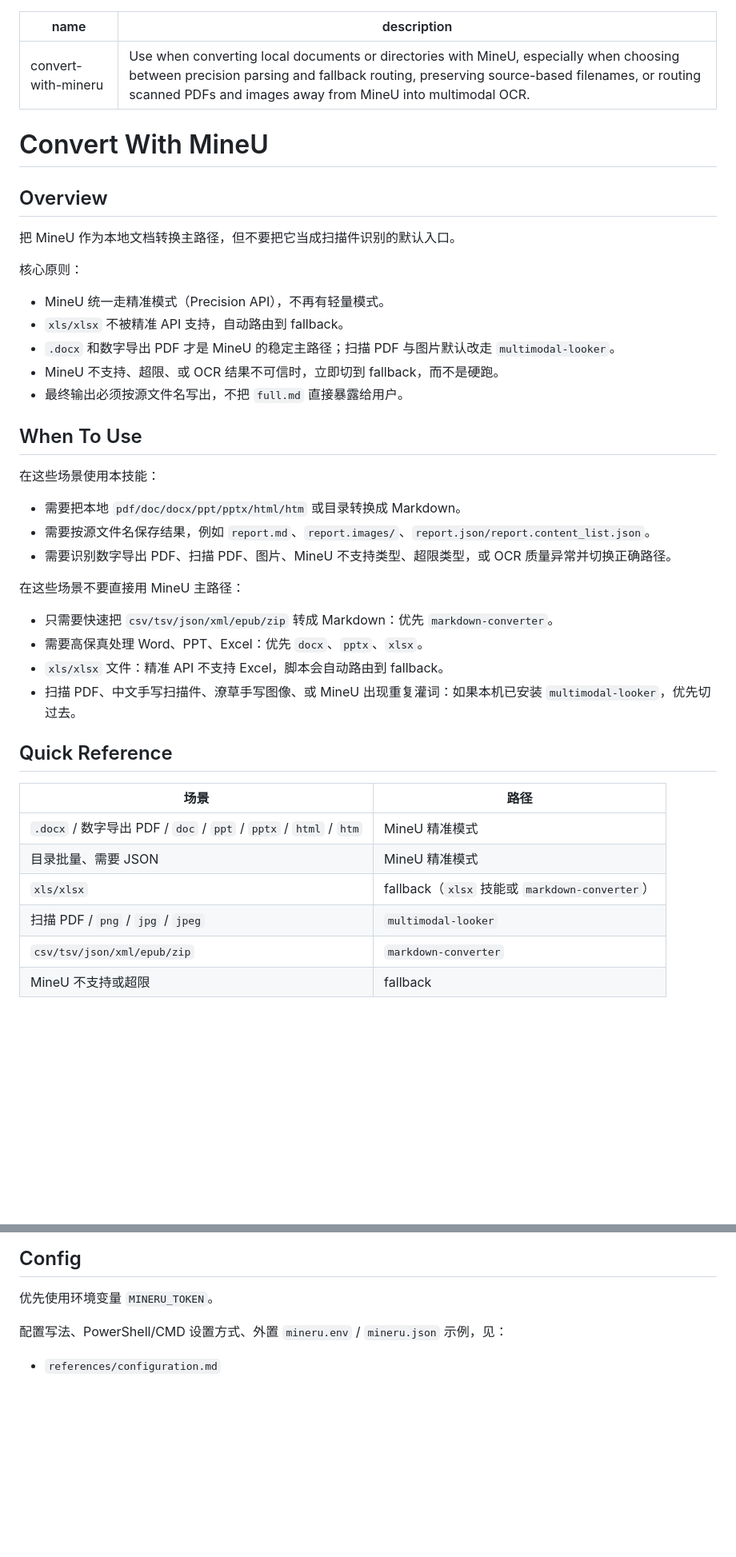
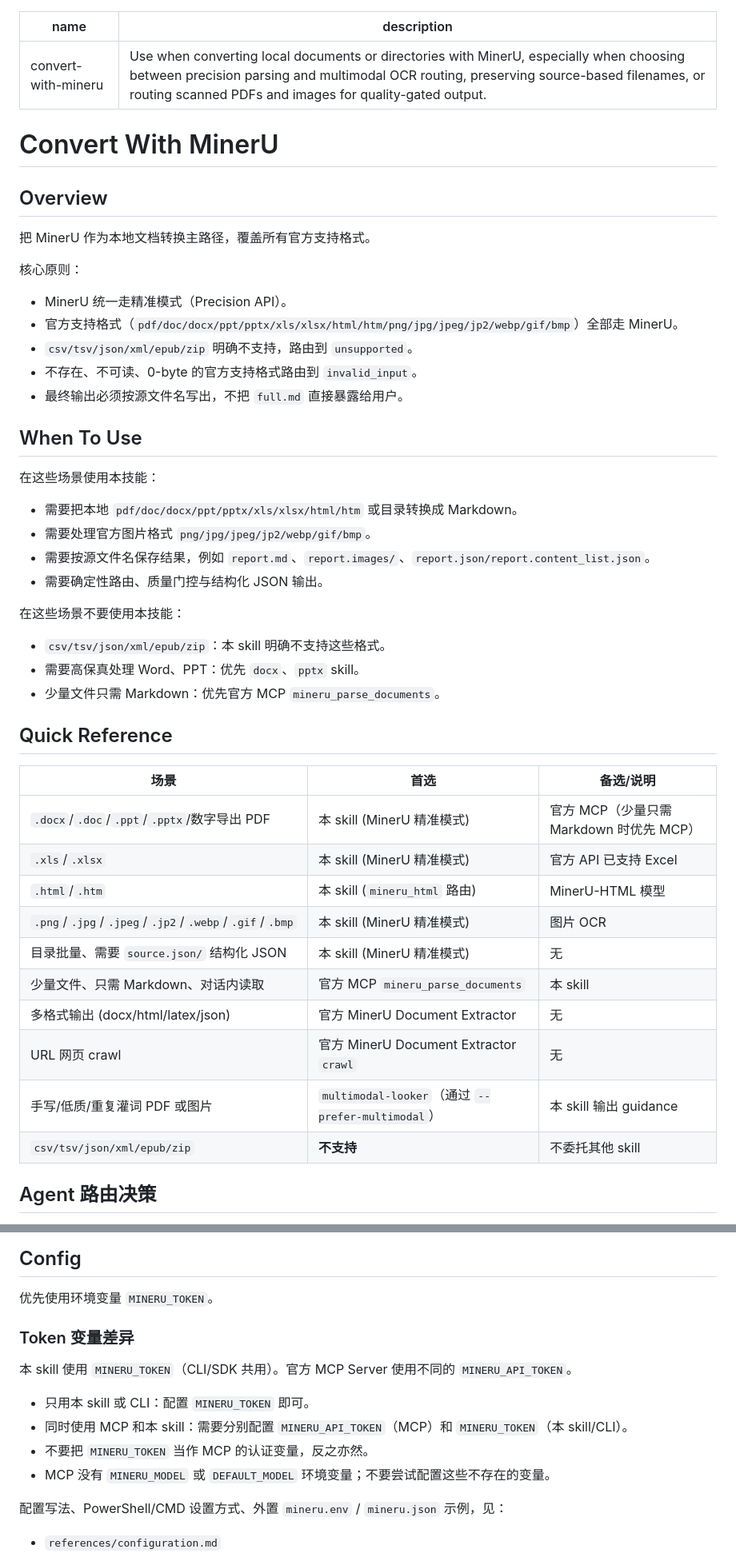
Before and after one commit to Zengwenj/skills-for-opencode-in-use, a Markdown page: convert-with-mineru/SKILL.md, 2 parts joined by grey strips. Shown at 80% size. GitHub-like rendering; blank space fills up the shorter version.

Commit message:
docs(convert-with-mineru): define productized routing contract
Ultraworked with [Sisyphus](https://github.com/code-yeongyu/oh-my-openagent)

Co-authored-by: Sisyphus <clio-agent@sisyphuslabs.ai>

```diff
--- a/convert-with-mineru/SKILL.md
+++ b/convert-with-mineru/SKILL.md
@@ -1,41 +1,48 @@
 ---
 name: convert-with-mineru
-description: Use when converting local documents or directories with MineU, especially when choosing between precision parsing and fallback routing, preserving source-based filenames, or routing scanned PDFs and images away from MineU into multimodal OCR.
+description: Use when converting local documents or directories with MinerU, especially when choosing between precision parsing and multimodal OCR routing, preserving source-based filenames, or routing scanned PDFs and images for quality-gated output.
 ---
 
-# Convert With MineU
+# Convert With MinerU
 
 ## Overview
 
-把 MineU 作为本地文档转换主路径，但不要把它当成扫描件识别的默认入口。
+把 MinerU 作为本地文档转换主路径，覆盖所有官方支持格式。
 
 核心原则：
-- MineU 统一走精准模式（Precision API），不再有轻量模式。
-- `xls/xlsx` 不被精准 API 支持，自动路由到 fallback。
-- `.docx` 和数字导出 PDF 才是 MineU 的稳定主路径；扫描 PDF 与图片默认改走 `multimodal-looker`。
-- MineU 不支持、超限、或 OCR 结果不可信时，立即切到 fallback，而不是硬跑。
+- MinerU 统一走精准模式（Precision API）。
+- 官方支持格式（`pdf/doc/docx/ppt/pptx/xls/xlsx/html/htm/png/jpg/jpeg/jp2/webp/gif/bmp`）全部走 MinerU。
+- `csv/tsv/json/xml/epub/zip` 明确不支持，路由到 `unsupported`。
+- 不存在、不可读、0-byte 的官方支持格式路由到 `invalid_input`。
 - 最终输出必须按源文件名写出，不把 `full.md` 直接暴露给用户。
 
 ## When To Use
 
 在这些场景使用本技能：
-- 需要把本地 `pdf/doc/docx/ppt/pptx/html/htm` 或目录转换成 Markdown。
+- 需要把本地 `pdf/doc/docx/ppt/pptx/xls/xlsx/html/htm` 或目录转换成 Markdown。
+- 需要处理官方图片格式 `png/jpg/jpeg/jp2/webp/gif/bmp`。
 - 需要按源文件名保存结果，例如 `report.md`、`report.images/`、`report.json/report.content_list.json`。
-- 需要识别数字导出 PDF、扫描 PDF、图片、MineU 不支持类型、超限类型，或 OCR 质量异常并切换正确路径。
+- 需要确定性路由、质量门控与结构化 JSON 输出。
 
-在这些场景不要直接用 MineU 主路径：
-- 只需要快速把 `csv/tsv/json/xml/epub/zip` 转成 Markdown：优先 `markdown-converter`。
-- 需要高保真处理 Word、PPT、Excel：优先 `docx`、`pptx`、`xlsx`。
-- `xls/xlsx` 文件：精准 API 不支持 Excel，脚本会自动路由到 fallback。
-- 扫描 PDF、中文手写扫描件、潦草手写图像、或 MineU 出现重复灌词：如果本机已安装 `multimodal-looker`，优先切过去。
+在这些场景不要使用本技能：
+- `csv/tsv/json/xml/epub/zip`：本 skill 明确不支持这些格式。
+- 需要高保真处理 Word、PPT：优先 `docx`、`pptx` skill。
+- 少量文件只需 Markdown：优先官方 MCP `mineru_parse_documents`。
 
 ## Quick Reference
 
-| 场景 | 路径 |
-| --- | --- |
-| `.docx` / 数字导出 PDF / `doc` / `ppt` / `pptx` / `html` / `htm` | MineU 精准模式 |
-| 目录批量、需要 JSON | MineU 精准模式 |
-| `xls/xlsx` | fallback（`xlsx` 技能或 `markdown-converter`） |
-| 扫描 PDF / `png` / `jpg` / `jpeg` | `multimodal-looker` |
-| `csv/tsv/json/xml/epub/zip` | `markdown-converter` |
-| MineU 不支持或超限 | fallback |
+| 场景 | 首选 | 备选/说明 |
+| --- | --- | --- |
+| `.docx`/`.doc`/`.ppt`/`.pptx`/数字导出 PDF | 本 skill (MinerU 精准模式) | 官方 MCP（少量只需 Markdown 时优先 MCP） |
+| `.xls`/`.xlsx` | 本 skill (MinerU 精准模式) | 官方 API 已支持 Excel |
+| `.html`/`.htm` | 本 skill (`mineru_html` 路由) | MinerU-HTML 模型 |
+| `.png`/`.jpg`/`.jpeg`/`.jp2`/`.webp`/`.gif`/`.bmp` | 本 skill (MinerU 精准模式) | 图片 OCR |
+| 目录批量、需要 `source.json/` 结构化 JSON | 本 skill (MinerU 精准模式) | 无 |
+| 少量文件、只需 Markdown、对话内读取 | 官方 MCP `mineru_parse_documents` | 本 skill |
+| 多格式输出 (docx/html/latex/json) | 官方 MinerU Document Extractor | 无 |
+| URL 网页 crawl | 官方 MinerU Document Extractor `crawl` | 无 |
+| 手写/低质/重复灌词 PDF 或图片 | `multimodal-looker`（通过 `--prefer-multimodal`） | 本 skill 输出 guidance |
+| `csv/tsv/json/xml/epub/zip` | **不支持** | 不委托其他 skill |
+
+## Agent 路由决策
+
@@ -57,6 +117,15 @@ description: Use when converting local documents or directories with MineU, espe
 ## Config
 
 优先使用环境变量 `MINERU_TOKEN`。
+
+### Token 变量差异
+
+本 skill 使用 `MINERU_TOKEN`（CLI/SDK 共用）。官方 MCP Server 使用不同的 `MINERU_API_TOKEN`。
+
+- 只用本 skill 或 CLI：配置 `MINERU_TOKEN` 即可。
+- 同时使用 MCP 和本 skill：需要分别配置 `MINERU_API_TOKEN`（MCP）和 `MINERU_TOKEN`（本 skill/CLI）。
+- 不要把 `MINERU_TOKEN` 当作 MCP 的认证变量，反之亦然。
+- MCP 没有 `MINERU_MODEL` 或 `DEFAULT_MODEL` 环境变量；不要尝试配置这些不存在的变量。
 
 配置写法、PowerShell/CMD 设置方式、外置 `mineru.env` / `mineru.json` 示例，见：
 - `references/configuration.md`
```
Also changed, not shown: other parts of convert-with-mineru/SKILL.md (+78 -18 lines), convert-with-mineru/AGENTS.md (+33 -24 lines), 1 other file.
